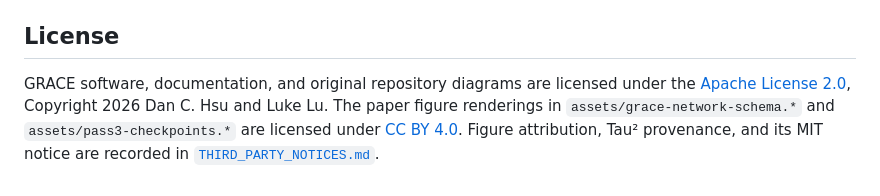
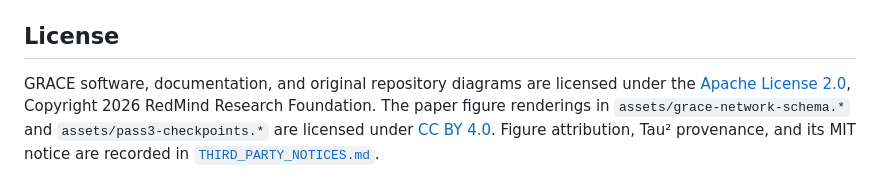
Before and after one commit to RedMind-Research/GRACE, a Markdown page: README.md, the part around the change. Drawn GitHub-style.

Commit message:
Update copyright holder in README.md

```diff
--- a/README.md
+++ b/README.md
@@ -256,4 +256,4 @@ Development and release requirements are documented in [`CONTRIBUTING.md`](https
 
 ## License
 
-GRACE software, documentation, and original repository diagrams are licensed under the [Apache License 2.0](https://github.com/RedMind-Research/GRACE/blob/main/LICENSE), Copyright 2026 Dan C. Hsu and Luke Lu. The paper figure renderings in `assets/grace-network-schema.*` and `assets/pass3-checkpoints.*` are licensed under [CC BY 4.0](https://creativecommons.org/licenses/by/4.0/). Figure attribution, Tau² provenance, and its MIT notice are recorded in [`THIRD_PARTY_NOTICES.md`](https://github.com/RedMind-Research/GRACE/blob/main/THIRD_PARTY_NOTICES.md).
+GRACE software, documentation, and original repository diagrams are licensed under the [Apache License 2.0](https://github.com/RedMind-Research/GRACE/blob/main/LICENSE), Copyright 2026 RedMind Research Foundation. The paper figure renderings in `assets/grace-network-schema.*` and `assets/pass3-checkpoints.*` are licensed under [CC BY 4.0](https://creativecommons.org/licenses/by/4.0/). Figure attribution, Tau² provenance, and its MIT notice are recorded in [`THIRD_PARTY_NOTICES.md`](https://github.com/RedMind-Research/GRACE/blob/main/THIRD_PARTY_NOTICES.md).
```
